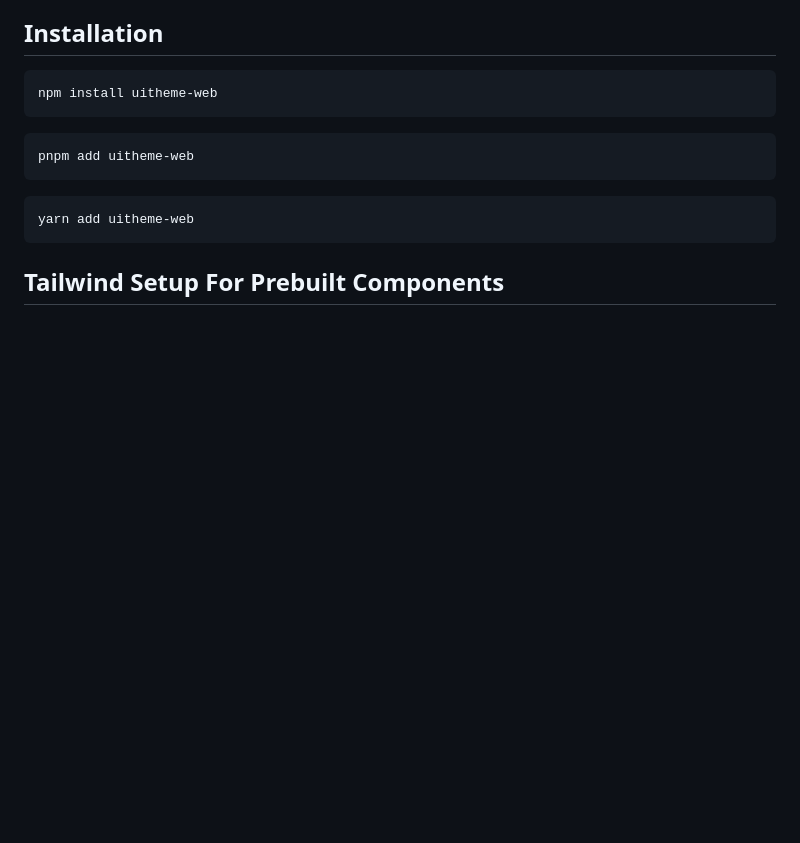
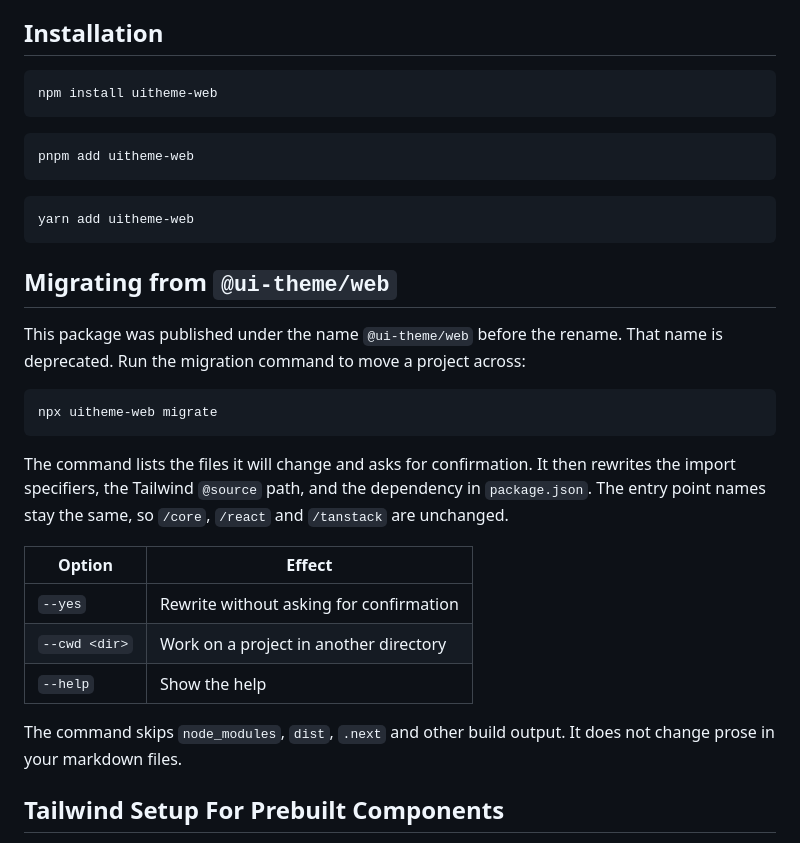
Before and after one commit to tonyedgal/ui-theme, a Markdown page: packages/ui-theme/README.md, the part around the change. Drawn GitHub-style; blank space fills up the shorter version.

Commit message:
docs: document the migrate command in the readme

````diff
--- a/packages/ui-theme/README.md
+++ b/packages/ui-theme/README.md
@@ -19,6 +19,24 @@ pnpm add uitheme-web
 ```bash
 yarn add uitheme-web
 ```
+
+## Migrating from `@ui-theme/web`
+
+This package was published under the name `@ui-theme/web` before the rename. That name is deprecated. Run the migration command to move a project across:
+
+```bash
+npx uitheme-web migrate
+```
+
+The command lists the files it will change and asks for confirmation. It then rewrites the import specifiers, the Tailwind `@source` path, and the dependency in `package.json`. The entry point names stay the same, so `/core`, `/react` and `/tanstack` are unchanged.
+
+| Option        | Effect                                  |
+| ------------- | --------------------------------------- |
+| `--yes`       | Rewrite without asking for confirmation |
+| `--cwd <dir>` | Work on a project in another directory  |
+| `--help`      | Show the help                           |
+
+The command skips `node_modules`, `dist`, `.next` and other build output. It does not change prose in your markdown files.
 
 ## Tailwind Setup For Prebuilt Components
 
````
